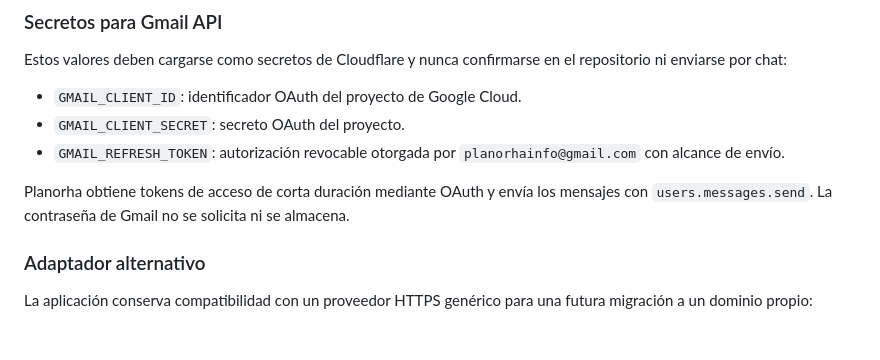
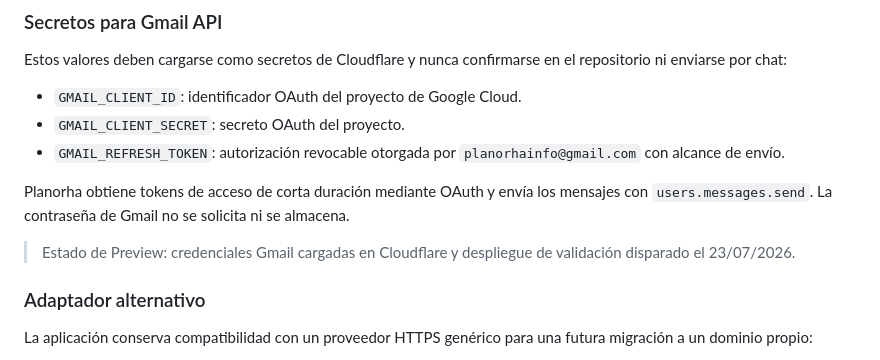
Before and after one commit to gnaEMV90/organizador-personal, a Markdown page: docs/SAAS_SETUP.md, the part around the change. Drawn GitHub-style; blank space fills up the shorter version.

Commit message:
docs: registrar configuración Gmail en preview

```diff
--- a/docs/SAAS_SETUP.md
+++ b/docs/SAAS_SETUP.md
@@ -19,6 +19,8 @@ Estos valores deben cargarse como secretos de Cloudflare y nunca confirmarse en
 - `GMAIL_REFRESH_TOKEN`: autorización revocable otorgada por `planorhainfo@gmail.com` con alcance de envío.
 
 Planorha obtiene tokens de acceso de corta duración mediante OAuth y envía los mensajes con `users.messages.send`. La contraseña de Gmail no se solicita ni se almacena.
+
+> Estado de Preview: credenciales Gmail cargadas en Cloudflare y despliegue de validación disparado el 23/07/2026.
 
 ### Adaptador alternativo
 
```
